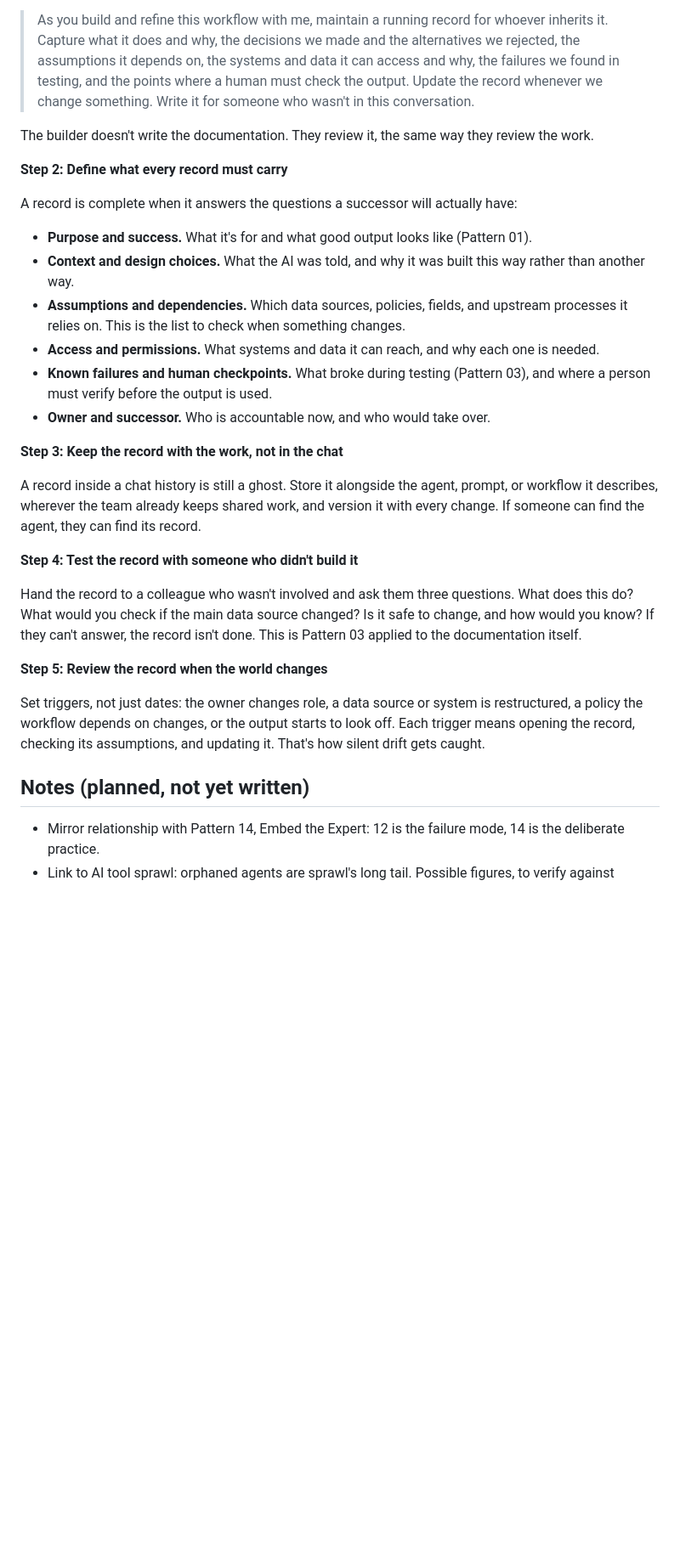
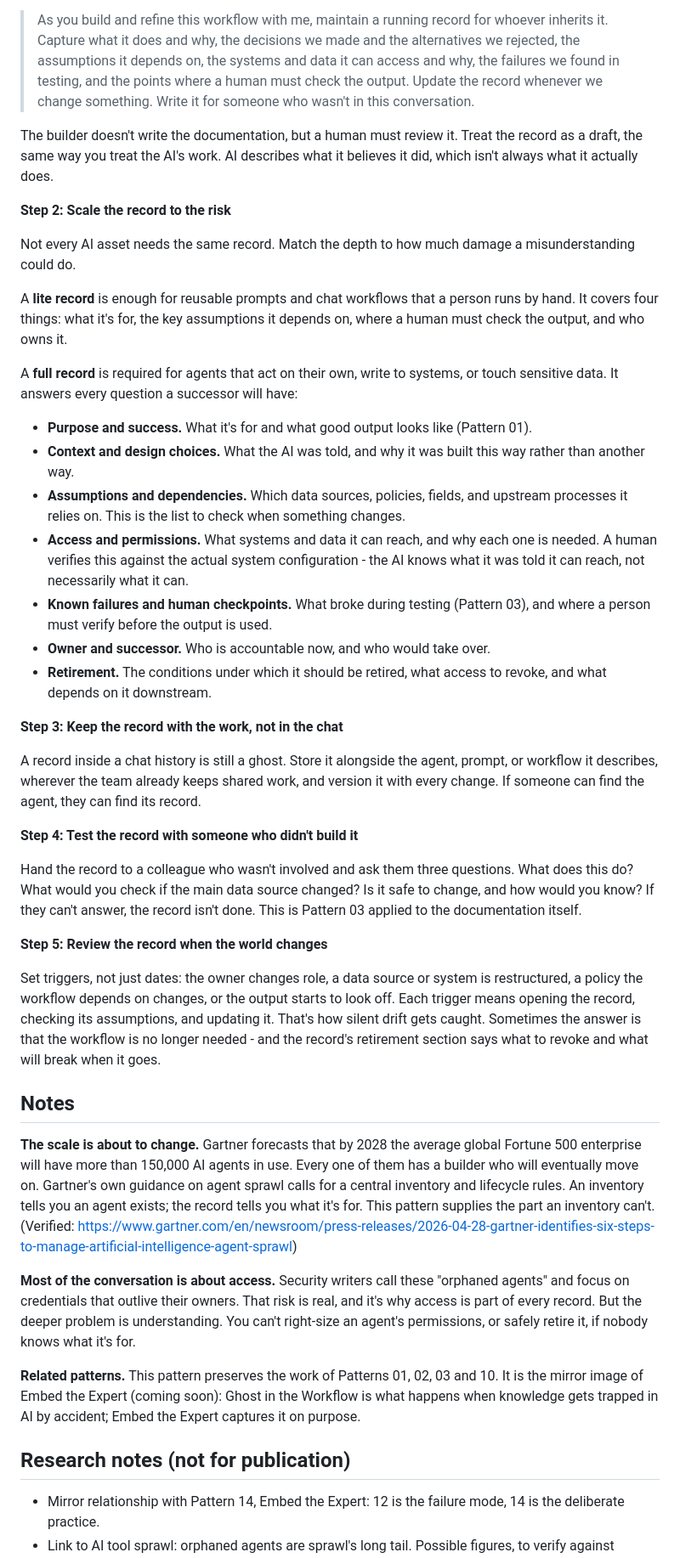
Before and after one commit to level5consulting/ai-success-patterns, a Markdown page: patterns/12-ghost-in-the-workflow.md, the part around one of its changes. Shown at 85% size. Rendered like a GitHub page; blank space fills up the shorter version.

Commit message:
Pattern 12: apply full-pattern red team; backlog retroactive records
Co-Authored-By: Claude Opus 5.5 <noreply@anthropic.com>
Claude-Session: https://claude.ai/code/session_016XtPAopoX6TFqmUaCGPrXf

```diff
--- a/patterns/12-ghost-in-the-workflow.md
+++ b/patterns/12-ghost-in-the-workflow.md
@@ -56,18 +56,23 @@ When you onboard the AI (Pattern 02), add a standing constraint: every output th
 
 > As you build and refine this workflow with me, maintain a running record for whoever inherits it. Capture what it does and why, the decisions we made and the alternatives we rejected, the assumptions it depends on, the systems and data it can access and why, the failures we found in testing, and the points where a human must check the output. Update the record whenever we change something. Write it for someone who wasn't in this conversation.
 
-The builder doesn't write the documentation. They review it, the same way they review the work.
+The builder doesn't write the documentation, but a human must review it. Treat the record as a draft, the same way you treat the AI's work. AI describes what it believes it did, which isn't always what it actually does.
 
-**Step 2: Define what every record must carry**
+**Step 2: Scale the record to the risk**
 
-A record is complete when it answers the questions a successor will actually have:
+Not every AI asset needs the same record. Match the depth to how much damage a misunderstanding could do.
+
+A **lite record** is enough for reusable prompts and chat workflows that a person runs by hand. It covers four things: what it's for, the key assumptions it depends on, where a human must check the output, and who owns it.
+
+A **full record** is required for agents that act on their own, write to systems, or touch sensitive data. It answers every question a successor will have:
 
 - **Purpose and success.** What it's for and what good output looks like (Pattern 01).
 - **Context and design choices.** What the AI was told, and why it was built this way rather than another way.
 - **Assumptions and dependencies.** Which data sources, policies, fields, and upstream processes it relies on. This is the list to check when something changes.
-- **Access and permissions.** What systems and data it can reach, and why each one is needed.
+- **Access and permissions.** What systems and data it can reach, and why each one is needed. A human verifies this against the actual system configuration - the AI knows what it was told it can reach, not necessarily what it can.
 - **Known failures and human checkpoints.** What broke during testing (Pattern 03), and where a person must verify before the output is used.
 - **Owner and successor.** Who is accountable now, and who would take over.
+- **Retirement.** The conditions under which it should be retired, what access to revoke, and what depends on it downstream.
 
 **Step 3: Keep the record with the work, not in the chat**
 
@@ -79,9 +84,17 @@ Hand the record to a colleague who wasn't involved and ask them three questions.
 
 **Step 5: Review the record when the world changes**
 
-Set triggers, not just dates: the owner changes role, a data source or system is restructured, a policy the workflow depends on changes, or the output starts to look off. Each trigger means opening the record, checking its assumptions, and updating it. That's how silent drift gets caught.
+Set triggers, not just dates: the owner changes role, a data source or system is restructured, a policy the workflow depends on changes, or the output starts to look off. Each trigger means opening the record, checking its assumptions, and updating it. That's how silent drift gets caught. Sometimes the answer is that the workflow is no longer needed - and the record's retirement section says what to revoke and what will break when it goes.
 
-## Notes (planned, not yet written)
+## Notes
+
+**The scale is about to change.** Gartner forecasts that by 2028 the average global Fortune 500 enterprise will have more than 150,000 AI agents in use. Every one of them has a builder who will eventually move on. Gartner's own guidance on agent sprawl calls for a central inventory and lifecycle rules. An inventory tells you an agent exists; the record tells you what it's for. This pattern supplies the part an inventory can't. (Verified: https://www.gartner.com/en/newsroom/press-releases/2026-04-28-gartner-identifies-six-steps-to-manage-artificial-intelligence-agent-sprawl)
+
+**Most of the conversation is about access.** Security writers call these "orphaned agents" and focus on credentials that outlive their owners. That risk is real, and it's why access is part of every record. But the deeper problem is understanding. You can't right-size an agent's permissions, or safely retire it, if nobody knows what it's for.
+
+**Related patterns.** This pattern preserves the work of Patterns 01, 02, 03 and 10. It is the mirror image of Embed the Expert (coming soon): Ghost in the Workflow is what happens when knowledge gets trapped in AI by accident; Embed the Expert captures it on purpose.
+
+## Research notes (not for publication)
 
 - Mirror relationship with Pattern 14, Embed the Expert: 12 is the failure mode, 14 is the deliberate practice.
 - Link to AI tool sprawl: orphaned agents are sprawl's long tail. Possible figures, to verify against originals before use: Gartner forecast of 150,000+ AI agents per Fortune 500 company by 2028 (Gartner press release, April 28, 2026, cited secondhand in No Jitter, https://www.nojitter.com/ai-automation/why-you-need-a-retirement-plan-for-orphaned-ai-agents); Cloud Security Alliance finding that only 15% of organizations have near-full agent ownership (cited secondhand by 1Kosmos, https://www.1kosmos.com/resources/blog/ghost-agent-problem-employees-leave-ai-agents-keep-running).
```
Also changed, not shown: other parts of patterns/12-ghost-in-the-workflow.md (+8 -2 lines), BACKLOG.md (+10 -0 lines).
